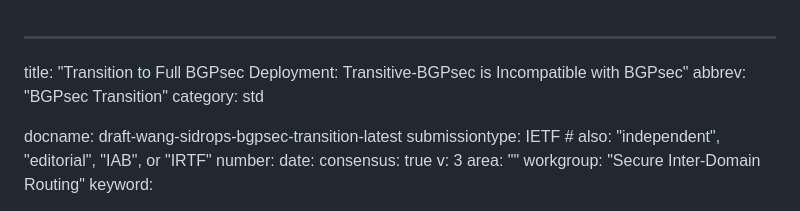
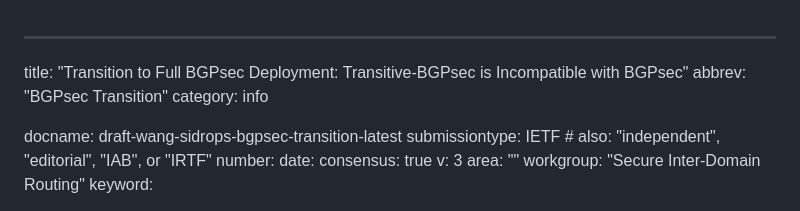
Before and after one commit to FCBGP/FCBGP-BGPsec-Transition, a Markdown page: draft-wang-sidrops-bgpsec-transition.md, the part around the change. GitHub-like rendering.

Commit message:
update: type std=>info

```diff
--- a/draft-wang-sidrops-bgpsec-transition.md
+++ b/draft-wang-sidrops-bgpsec-transition.md
@@ -1,7 +1,7 @@
 ---
 title: "Transition to Full BGPsec Deployment: Transitive-BGPsec is Incompatible with BGPsec"
 abbrev: "BGPsec Transition"
-category: std
+category: info
 
 docname: draft-wang-sidrops-bgpsec-transition-latest
 submissiontype: IETF  # also: "independent", "editorial", "IAB", or "IRTF"
```
